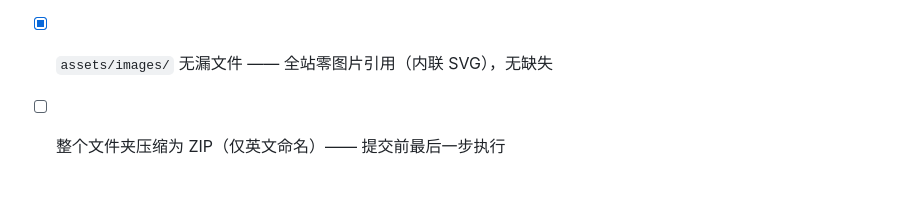
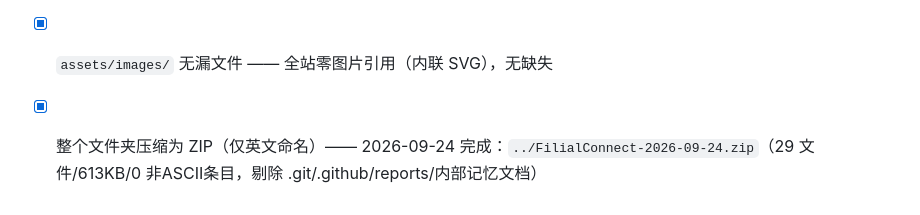
Before and after one commit to lxh113377/filialconnect, a Markdown page: PROJECT_MEMORY.md, the part around the change. Rendered like a GitHub page.

Commit message:
docs: 提交前清单 ZIP 项闭环

```diff
--- a/PROJECT_MEMORY.md
+++ b/PROJECT_MEMORY.md
@@ -110,4 +110,4 @@
 - [x] Chrome DevTools 手机/平板视图 —— 四断点响应式已验证，Edge headless 截图抽查通过
 - [x] WAVE/axe 无障碍检查 —— Lighthouse a11y 4 页 1.0（CI 门禁 ≥0.95）
 - [x] `assets/images/` 无漏文件 —— 全站零图片引用（内联 SVG），无缺失
-- [ ] 整个文件夹压缩为 ZIP（仅英文命名）—— 提交前最后一步执行
+- [x] 整个文件夹压缩为 ZIP（仅英文命名）—— 2026-09-24 完成：`../FilialConnect-2026-09-24.zip`（29 文件/613KB/0 非ASCII条目，剔除 .git/.github/reports/内部记忆文档）
```
